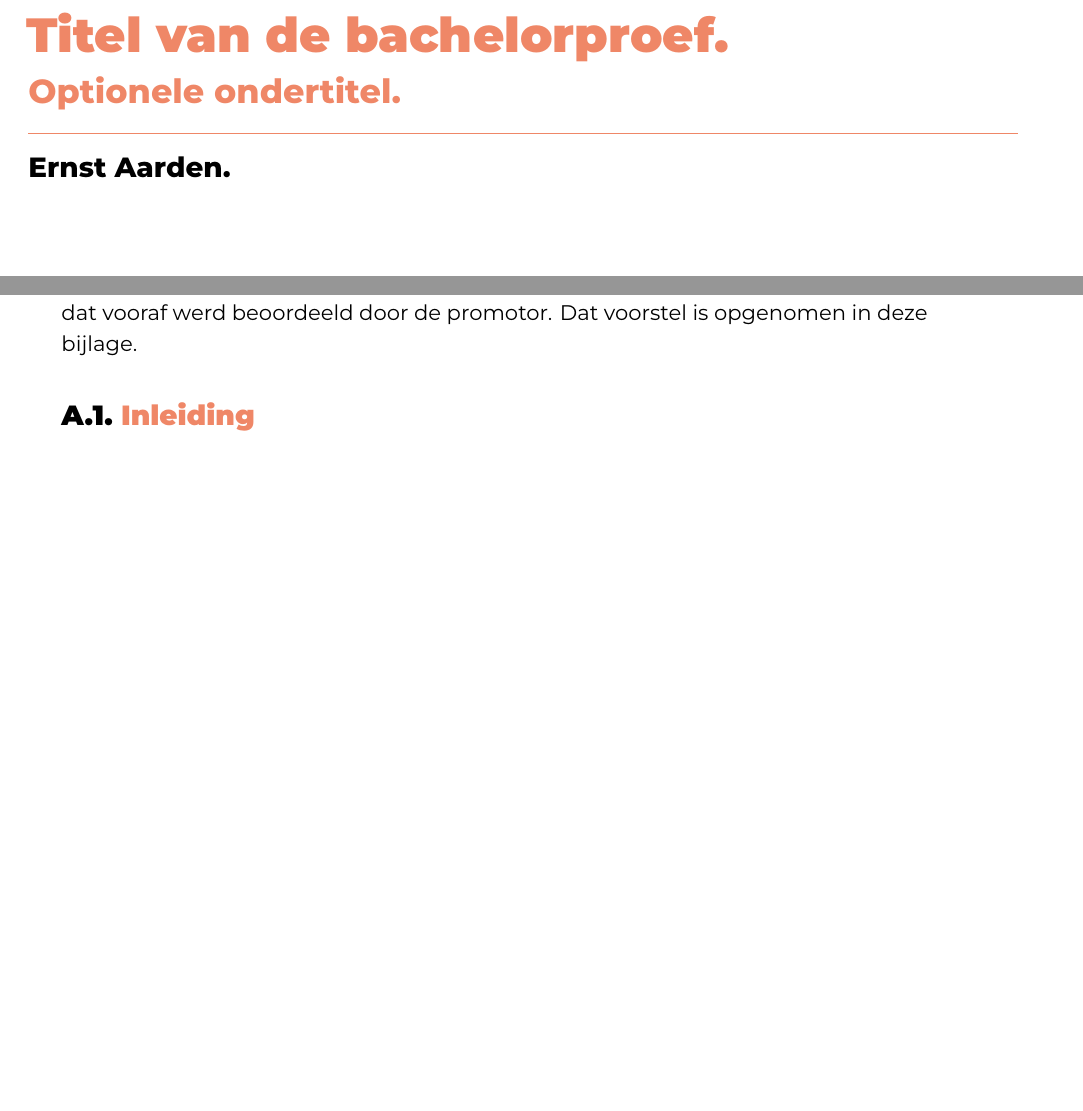
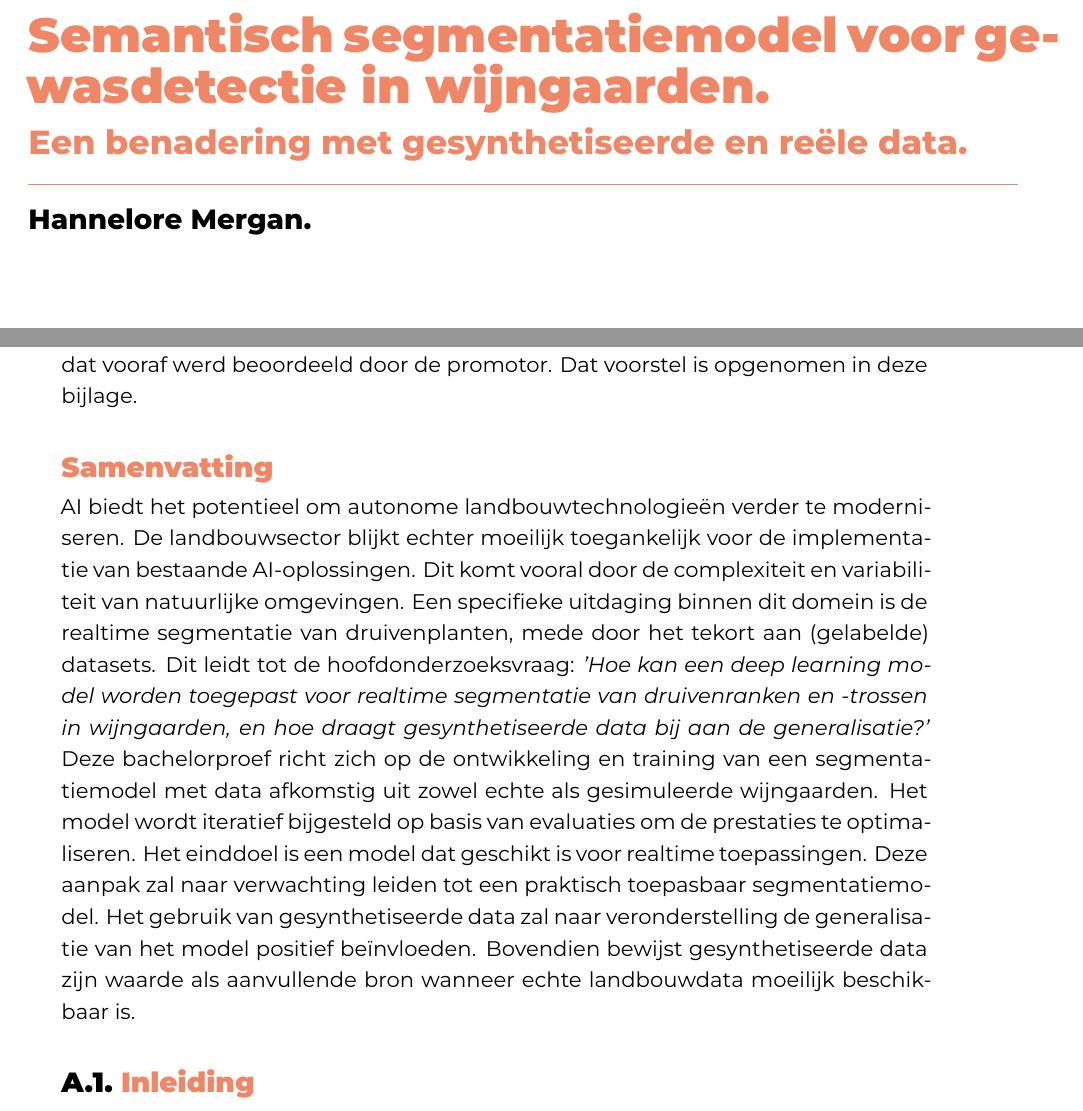
Before and after one commit to hanneloremergan/latex-hogent-bachproef, a LaTeX thesis (bachproef/MerganHanneloreBP.tex): two parts of pages 1 and 20 of 26, joined at a grey line, cut at the place of the change, the shorter picture padded with empty space. Compiled offline with XeLaTeX; a missing font is replaced by an installed copy or a similar font; a LaTeX package or settings file that is missing is left out.

Commit message:
hoofdbestand bachelorproef todo's

```diff
--- a/bachproef/MerganHanneloreBP.tex
+++ b/bachproef/MerganHanneloreBP.tex
@@ -49,11 +49,11 @@
 
 %%---------- Document metadata -------------------------------------------------
 % TODO: Replace this with your own information
-\author{Ernst Aarden}
-\supervisor{Dhr. F. Van Houte}
-\cosupervisor{Mevr. S. Beeckman}
-\title[Optionele ondertitel]%
-    {Titel van de bachelorproef}
+\author{Hannelore Mergan}
+\supervisor{Mevr. L. Van Steenberghe}
+\cosupervisor{Dhr. A. Willekens}
+\title[Een benadering met gesynthetiseerde en reële data]%
+    {Semantisch segmentatiemodel voor gewasdetectie in wijngaarden}
 \academicyear{\advance\year by -1 \the\year--\advance\year by 1 \the\year}
 \examperiod{1}
 \degreesought{\IfLanguageName{dutch}{Professionele bachelor in de toegepaste informatica}{Bachelor of applied computer science}}
@@ -153,9 +153,10 @@
 Het onderwerp van deze bachelorproef is gebaseerd op een onderzoeksvoorstel dat vooraf werd beoordeeld door de promotor. Dat voorstel is opgenomen in deze bijlage.
 
 %% TODO:
-%\section*{Samenvatting}
+\section*{Samenvatting}
 
 % Kopieer en plak hier de samenvatting (abstract) van je onderzoeksvoorstel.
+AI biedt het potentieel om autonome landbouwtechnologieën verder te moderniseren. De landbouwsector blijkt echter moeilijk toegankelijk voor de implementatie van bestaande AI-oplossingen. Dit komt vooral door de complexiteit en variabiliteit van natuurlijke omgevingen. Een specifieke uitdaging binnen dit domein is de realtime segmentatie van druivenplanten, mede door het tekort aan (gelabelde) datasets. Dit leidt tot de hoofdonderzoeksvraag: \emph{'Hoe kan een deep learning model worden toegepast voor realtime segmentatie van druivenranken en -trossen in wijngaarden, en hoe draagt gesynthetiseerde data bij aan de generalisatie?'} Deze bachelorproef richt zich op de ontwikkeling en training van een segmentatiemodel met data afkomstig uit zowel echte als gesimuleerde wijngaarden. Het model wordt iteratief bijgesteld op basis van evaluaties om de prestaties te optimaliseren. Het einddoel is een model dat geschikt is voor realtime toepassingen. Deze aanpak zal naar verwachting leiden tot een praktisch toepasbaar segmentatiemodel.  Het gebruik van gesynthetiseerde data zal naar veronderstelling de generalisatie van het model positief beïnvloeden. Bovendien bewijst gesynthetiseerde data zijn waarde als aanvullende bron wanneer echte landbouwdata moeilijk beschikbaar is.
 
 % Verwijzing naar het bestand met de inhoud van het onderzoeksvoorstel
 \input{../voorstel/voorstel-inhoud}
```
